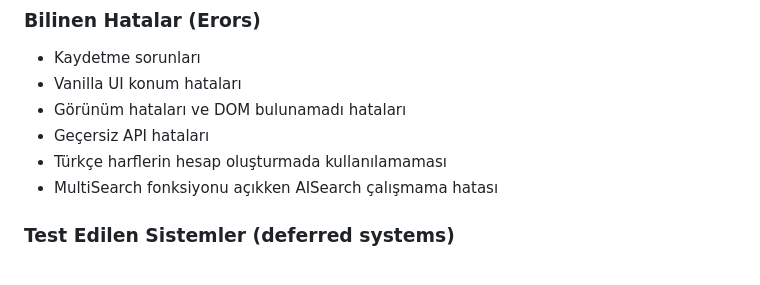
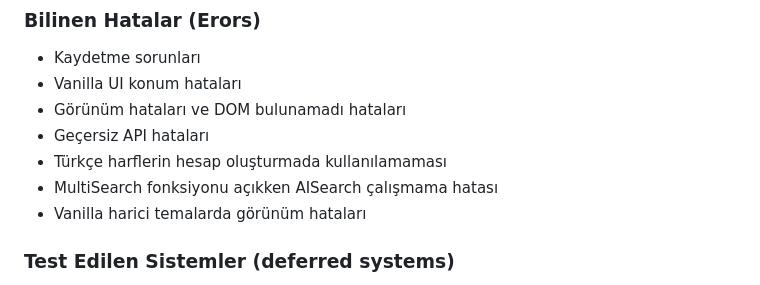
Before and after one commit to Berat-365/fluxoDev, a Markdown page: CHANGELOG.md, the part around the change. Drawn GitHub-style.

```diff
--- a/CHANGELOG.md
+++ b/CHANGELOG.md
@@ -37,6 +37,7 @@ Sürüm numaraları: Fluxo 4 (Part 1'den Part 13'e)
 - Geçersiz API hataları
 - Türkçe harflerin hesap oluşturmada kullanılamaması
 - MultiSearch fonksiyonu açıkken AISearch çalışmama hatası
+- Vanilla harici temalarda görünüm hataları
 
 ### Test Edilen Sistemler (deferred systems)
 - Bölünmüş görünümde aç > Yeniden gündeme alınabilir html üzerinde çalışıyorum hataları giderdikten sonra eklenebilir
```
